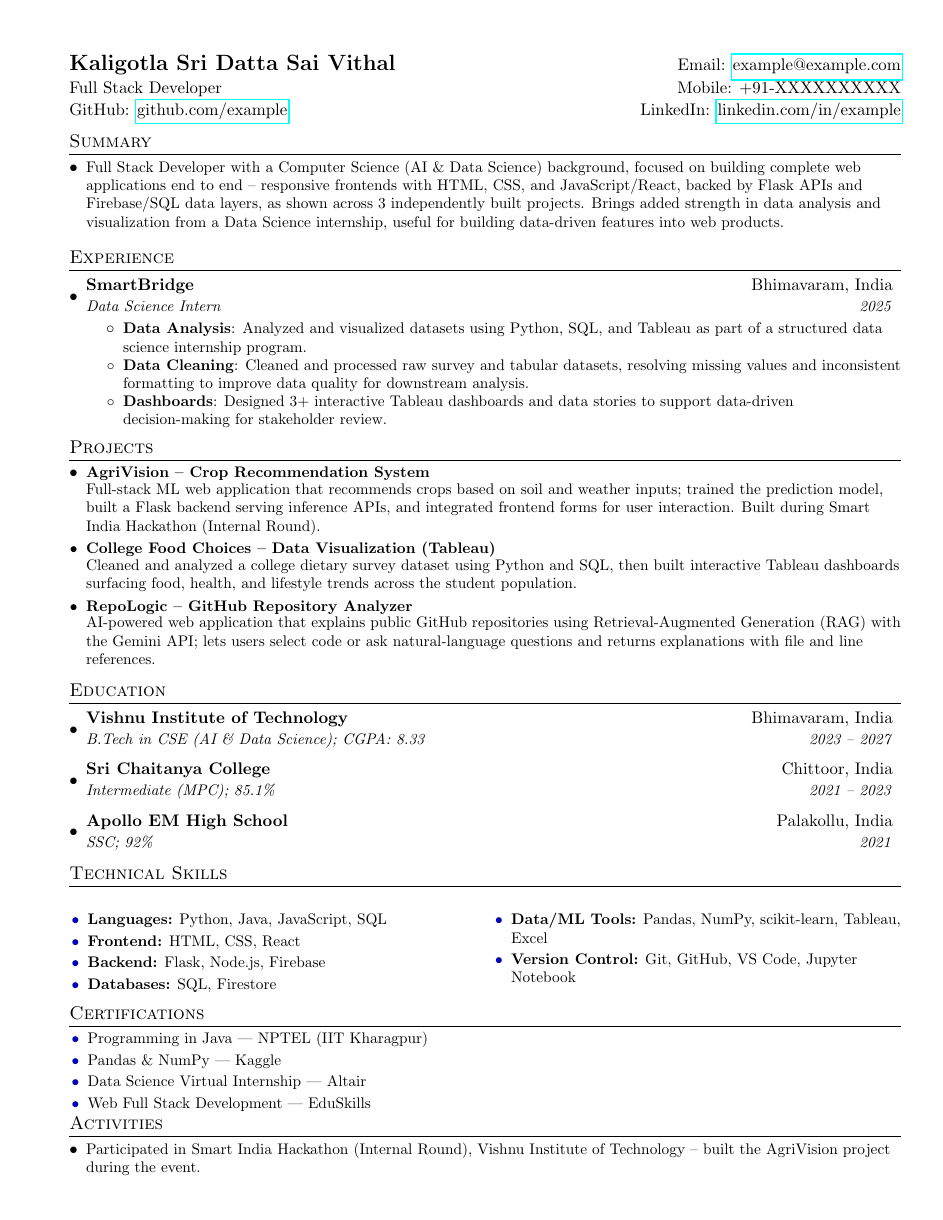
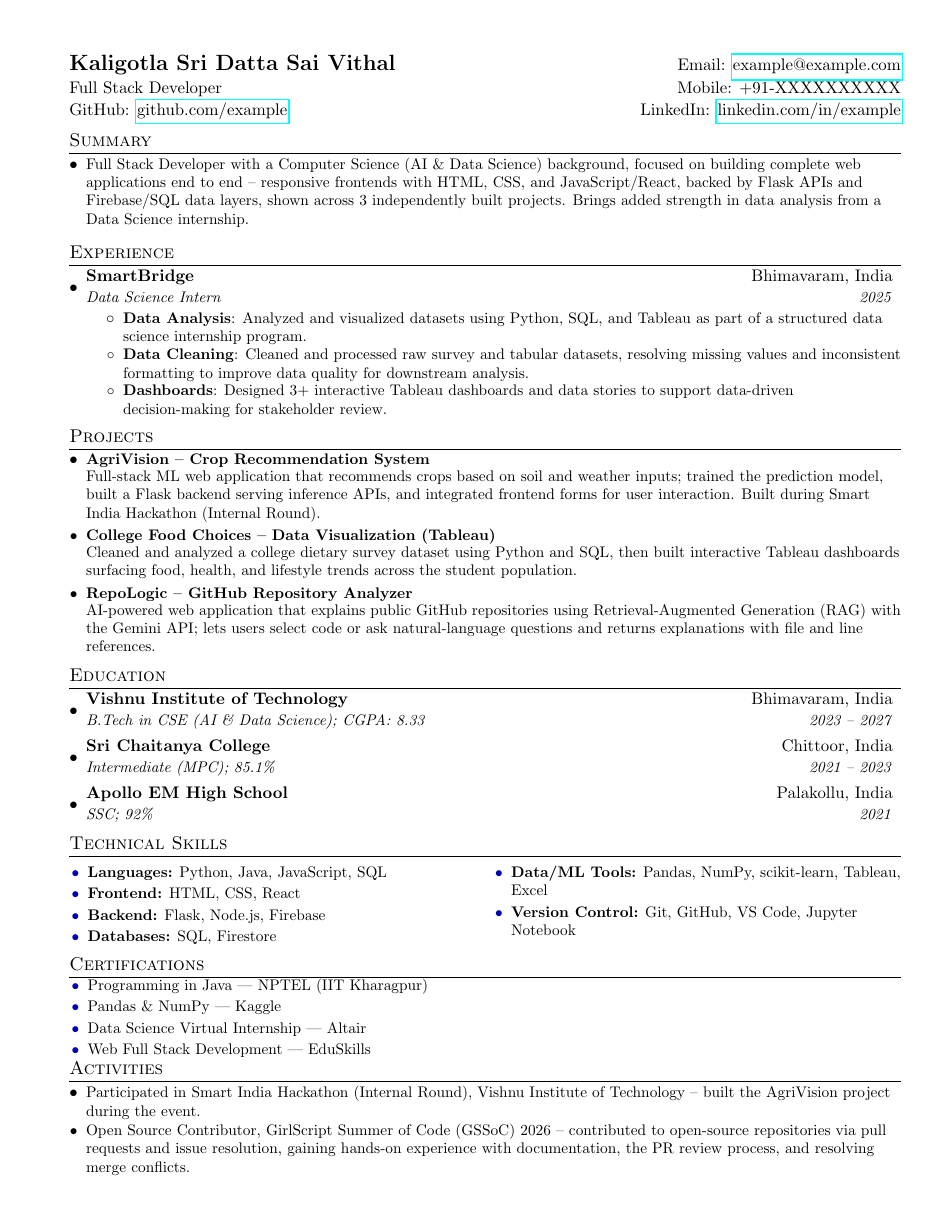
Before and after one commit to Sridattasai18/resume, a LaTeX CV (resume.tex): the whole page. Compiled offline with pdfLaTeX.

Commit message:
Update resume.tex

```diff
--- a/resume.tex
+++ b/resume.tex
@@ -41,8 +41,8 @@
 
 % Sections formatting
 \titleformat{\section}{
-  \vspace{-6pt}\scshape\raggedright\large
-}{}{0em}{}[\color{black}\titlerule \vspace{-7pt}]
+  \vspace{-7pt}\scshape\raggedright\large
+}{}{0em}{}[\color{black}\titlerule \vspace{-8pt}]
 
 %-------------------------
 % Custom commands
@@ -57,11 +57,11 @@
 }
 
 \newcommand{\resumeSubheading}[4]{
-  \vspace{0pt}\item
+  \vspace{-2pt}\item
     \begin{tabular*}{0.97\textwidth}{l@{\extracolsep{\fill}}r}
       \textbf{#1} & #2 \\
       \textit{\small#3} & \textit{\small #4} \\
-    \end{tabular*}\vspace{-5pt}
+    \end{tabular*}\vspace{-6pt}
 }
 
 \newcommand{\resumeSubItem}[2]{\resumeItem{#1}{#2}\vspace{-4pt}}
@@ -112,7 +112,7 @@
 %-----------SUMMARY-----------------
 \section{Summary}
 \resumeSubHeadingListStart
-  \resumeItemPlain{Full Stack Developer with a Computer Science (AI \& Data Science) background, focused on building complete web applications end to end -- responsive frontends with HTML, CSS, and JavaScript/React, backed by Flask APIs and Firebase/SQL data layers, as shown across 3 independently built projects. Brings added strength in data analysis and visualization from a Data Science internship, useful for building data-driven features into web products.}
+  \resumeItemPlain{Full Stack Developer with a Computer Science (AI \& Data Science) background, focused on building complete web applications end to end -- responsive frontends with HTML, CSS, and JavaScript/React, backed by Flask APIs and Firebase/SQL data layers, shown across 3 independently built projects. Brings added strength in data analysis from a Data Science internship.}
 \resumeSubHeadingListEnd
 
 %-----------EXPERIENCE-----------------
@@ -164,7 +164,7 @@
 
 %--------PROGRAMMING SKILLS------------
 \section{Technical Skills}
-\vspace{0pt}
+\vspace{-10pt}
 \begin{multicols}{2}
 \begin{bulletcol}
 \small
@@ -180,7 +180,7 @@
 
 %-----------CERTIFICATIONS-----------------
 \section{Certifications}
-\vspace{0pt}
+\vspace{-2pt}
 \begin{bulletcol}
 \small
 \item Programming in Java --- NPTEL (IIT Kharagpur)
@@ -194,6 +194,7 @@
 \section{Activities}
 \resumeSubHeadingListStart
   \resumeCompactPlain{Participated in Smart India Hackathon (Internal Round), Vishnu Institute of Technology -- built the AgriVision project during the event.}
+  \resumeCompactPlain{Open Source Contributor, GirlScript Summer of Code (GSSoC) 2026 -- contributed to open-source repositories via pull requests and issue resolution, gaining hands-on experience with documentation, the PR review process, and resolving merge conflicts.}
 \resumeSubHeadingListEnd
 
 \end{document}
```
